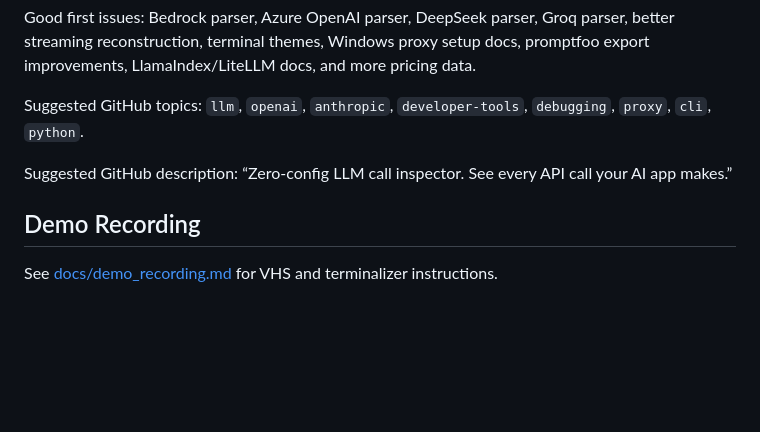
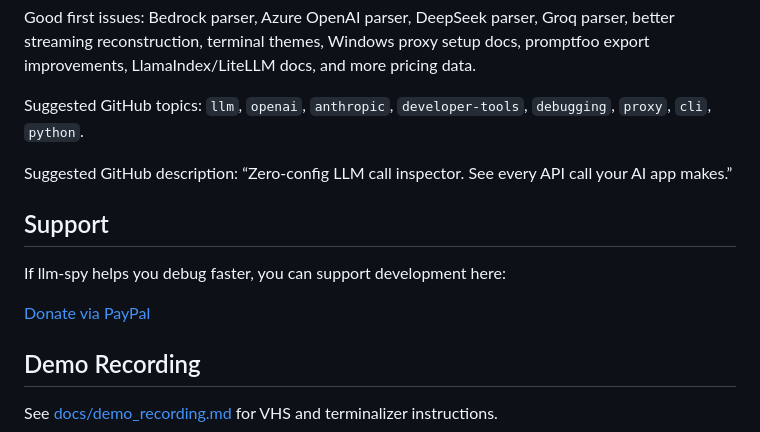
Before and after one commit to momenbuilds/llm-spy, a Markdown page: README.md, the part around the change. Rendered like a GitHub page; blank space fills up the shorter version.

Commit message:
Add PayPal support link

```diff
--- a/README.md
+++ b/README.md
@@ -241,6 +241,12 @@ Suggested GitHub topics: `llm`, `openai`, `anthropic`, `developer-tools`, `debug
 
 Suggested GitHub description: “Zero-config LLM call inspector. See every API call your AI app makes.”
 
+## Support
+
+If llm-spy helps you debug faster, you can support development here:
+
+[Donate via PayPal](https://www.paypal.com/paypalme/mxcenterprise)
+
 ## Demo Recording
 
 See [docs/demo_recording.md](docs/demo_recording.md) for VHS and terminalizer instructions.
```
